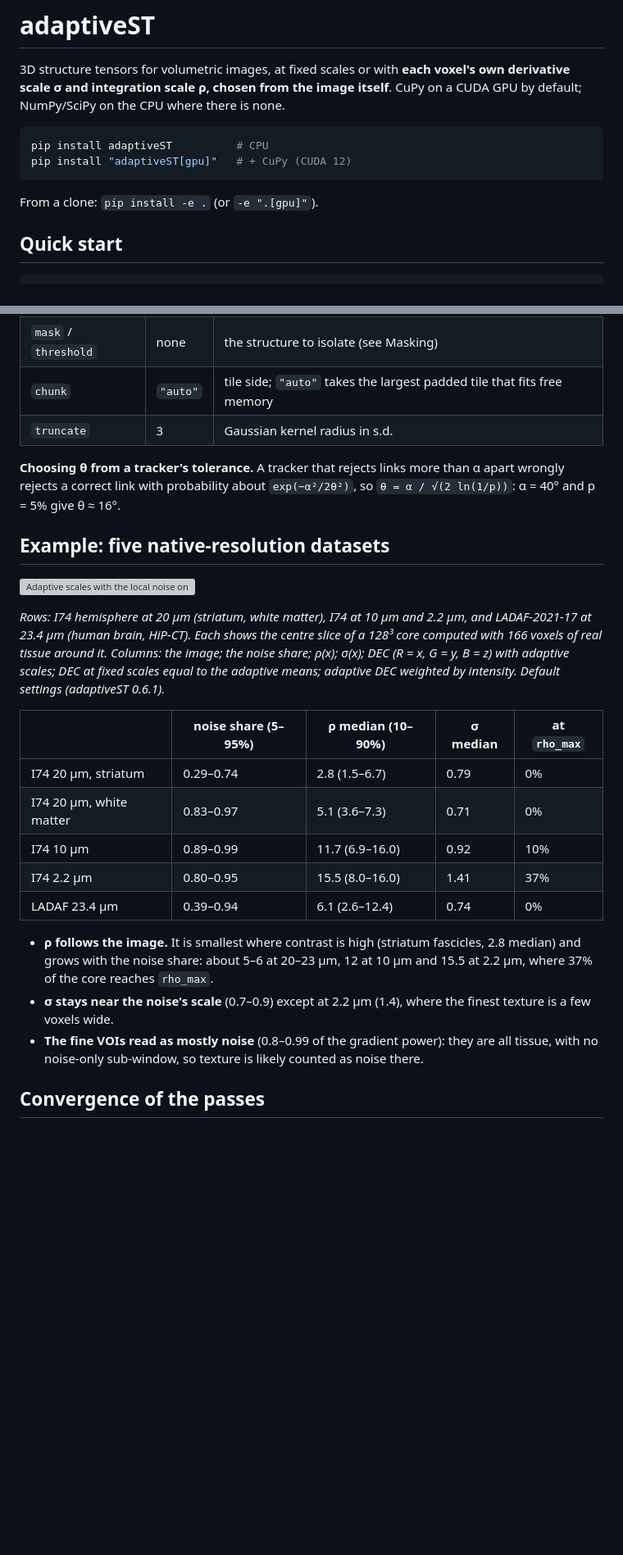
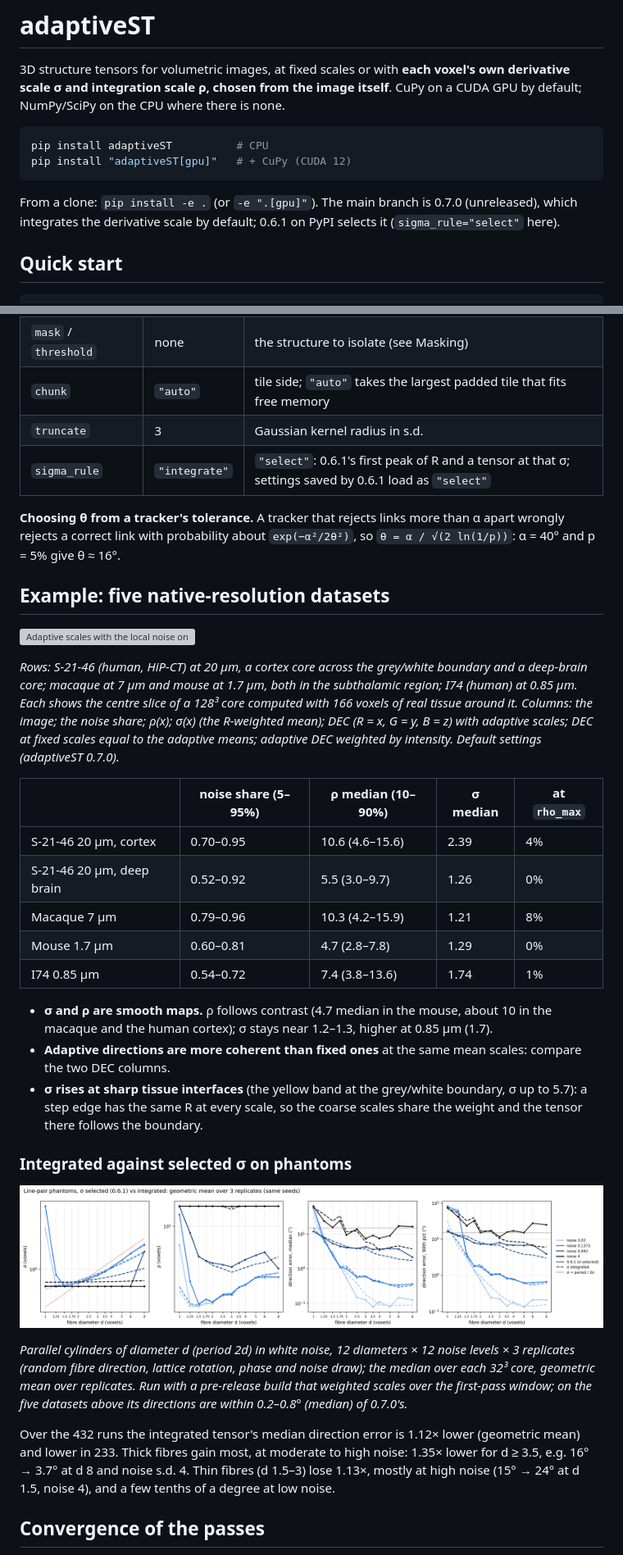
Before and after one commit to Andrew-Keenlyside/adaptiveST, a Markdown page: README.md, 2 parts joined by grey strips. Shown at 82% size. Drawn GitHub-style; pictures changed too: docs/sigma_rule_phantoms.png (added); blank space fills up the shorter version; grey boxes are pictures that could not be loaded.

````diff
--- a/README.md
+++ b/README.md
@@ -9,7 +9,8 @@ pip install adaptiveST          # CPU
 pip install "adaptiveST[gpu]"   # + CuPy (CUDA 12)
 ```
 
-From a clone: `pip install -e .` (or `-e ".[gpu]"`).
+From a clone: `pip install -e .` (or `-e ".[gpu]"`). The main branch is 0.7.0 (unreleased), which
+integrates the derivative scale by default; 0.6.1 on PyPI selects it (`sigma_rule="select"` here).
 
 ## Quick start
 
@@ -87,6 +90,7 @@ entirely.
 | `mask` / `threshold` | none | the structure to isolate (see Masking) |
 | `chunk` | `"auto"` | tile side; `"auto"` takes the largest padded tile that fits free memory |
 | `truncate` | 3 | Gaussian kernel radius in s.d. |
+| `sigma_rule` | `"integrate"` | `"select"`: 0.6.1's first peak of R and a tensor at that σ; settings saved by 0.6.1 load as `"select"` |
 
 **Choosing θ from a tracker's tolerance.** A tracker that rejects links more than α
 apart wrongly rejects a correct link with probability about `exp(−α²/2θ²)`, so
@@ -96,27 +100,44 @@ apart wrongly rejects a correct link with probability about `exp(−α²/2θ²)`
 
 ![Adaptive scales with the local noise on five datasets](https://raw.githubusercontent.com/Andrew-Keenlyside/adaptiveST/main/docs/local_noise.png)
 
-*Rows: I74 hemisphere at 20 µm (striatum, white matter), I74 at 10 µm and 2.2 µm, and
-LADAF-2021-17 at 23.4 µm (human brain, HiP-CT). Each shows the centre slice of a 128³ core
-computed with 166 voxels of real tissue around it. Columns: the image; the noise share;
-ρ(x); σ(x); DEC (R = x, G = y, B = z) with adaptive scales; DEC at fixed scales equal to
-the adaptive means; adaptive DEC weighted by intensity. Default settings (adaptiveST 0.6.1).*
+*Rows: S-21-46 (human, HiP-CT) at 20 µm, a cortex core across the grey/white boundary and a
+deep-brain core; macaque at 7 µm and mouse at 1.7 µm, both in the subthalamic region; I74
+(human) at 0.85 µm. Each shows the centre slice of a 128³ core computed with 166 voxels of
+real tissue around it. Columns: the image; the noise share; ρ(x); σ(x) (the R-weighted
+mean); DEC (R = x, G = y, B = z) with adaptive scales; DEC at fixed scales equal to the
+adaptive means; adaptive DEC weighted by intensity. Default settings (adaptiveST 0.7.0).*
 
 | | noise share (5–95%) | ρ median (10–90%) | σ median | at `rho_max` |
 |---|---|---|---|---|
-| I74 20 µm, striatum | 0.29–0.74 | 2.8 (1.5–6.7) | 0.79 | 0% |
-| I74 20 µm, white matter | 0.83–0.97 | 5.1 (3.6–7.3) | 0.71 | 0% |
-| I74 10 µm | 0.89–0.99 | 11.7 (6.9–16.0) | 0.92 | 10% |
-| I74 2.2 µm | 0.80–0.95 | 15.5 (8.0–16.0) | 1.41 | 37% |
-| LADAF 23.4 µm | 0.39–0.94 | 6.1 (2.6–12.4) | 0.74 | 0% |
+| S-21-46 20 µm, cortex | 0.70–0.95 | 10.6 (4.6–15.6) | 2.39 | 4% |
+| S-21-46 20 µm, deep brain | 0.52–0.92 | 5.5 (3.0–9.7) | 1.26 | 0% |
+| Macaque 7 µm | 0.79–0.96 | 10.3 (4.2–15.9) | 1.21 | 8% |
+| Mouse 1.7 µm | 0.60–0.81 | 4.7 (2.8–7.8) | 1.29 | 0% |
+| I74 0.85 µm | 0.54–0.72 | 7.4 (3.8–13.6) | 1.74 | 1% |
 
-- **ρ follows the image.** It is smallest where contrast is high (striatum fascicles,
-  2.8 median) and grows with the noise share: about 5–6 at 20–23 µm, 12 at 10 µm and
-  15.5 at 2.2 µm, where 37% of the core reaches `rho_max`.
-- **σ stays near the noise's scale** (0.7–0.9) except at 2.2 µm (1.4), where the
-  finest texture is a few voxels wide.
-- **The fine VOIs read as mostly noise** (0.8–0.99 of the gradient power): they are all
-  tissue, with no noise-only sub-window, so texture is likely counted as noise there.
+- **σ and ρ are smooth maps.** ρ follows contrast (4.7 median in the mouse, about 10 in
+  the macaque and the human cortex); σ stays near 1.2–1.3, higher at 0.85 µm (1.7).
+- **Adaptive directions are more coherent than fixed ones** at the same mean scales:
+  compare the two DEC columns.
+- **σ rises at sharp tissue interfaces** (the yellow band at the grey/white boundary,
+  σ up to 5.7): a step edge has the same R at every scale, so the coarse scales share the
+  weight and the tensor there follows the boundary.
+
+### Integrated against selected σ on phantoms
+
+![Direction error on line-pair phantoms, sigma selected vs integrated](https://raw.githubusercontent.com/Andrew-Keenlyside/adaptiveST/main/docs/sigma_rule_phantoms.png)
+
+*Parallel cylinders of diameter d (period 2d) in white noise, 12 diameters × 12 noise
+levels × 3 replicates (random fibre direction, lattice rotation, phase and noise draw);
+the median over each 32³ core, geometric mean over replicates. Run with a pre-release
+build that weighted scales over the first-pass window; on the five datasets above its
+directions are within 0.2–0.8° (median) of 0.7.0's.*
+
+Over the 432 runs the integrated tensor's median direction error is 1.12× lower
+(geometric mean) and lower in 233. Thick fibres gain most, at moderate to high noise:
+1.35× lower for d ≥ 3.5, e.g. 16° → 3.7° at d 8 and noise s.d. 4. Thin fibres
+(d 1.5–3) lose 1.13×, mostly at high noise (15° → 24° at d 1.5, noise 4), and a few
+tenths of a degree at low noise.
 
 ## Convergence of the passes
 
````
Also changed, not shown: other parts of README.md (+22 -15 lines), 5 other files.
